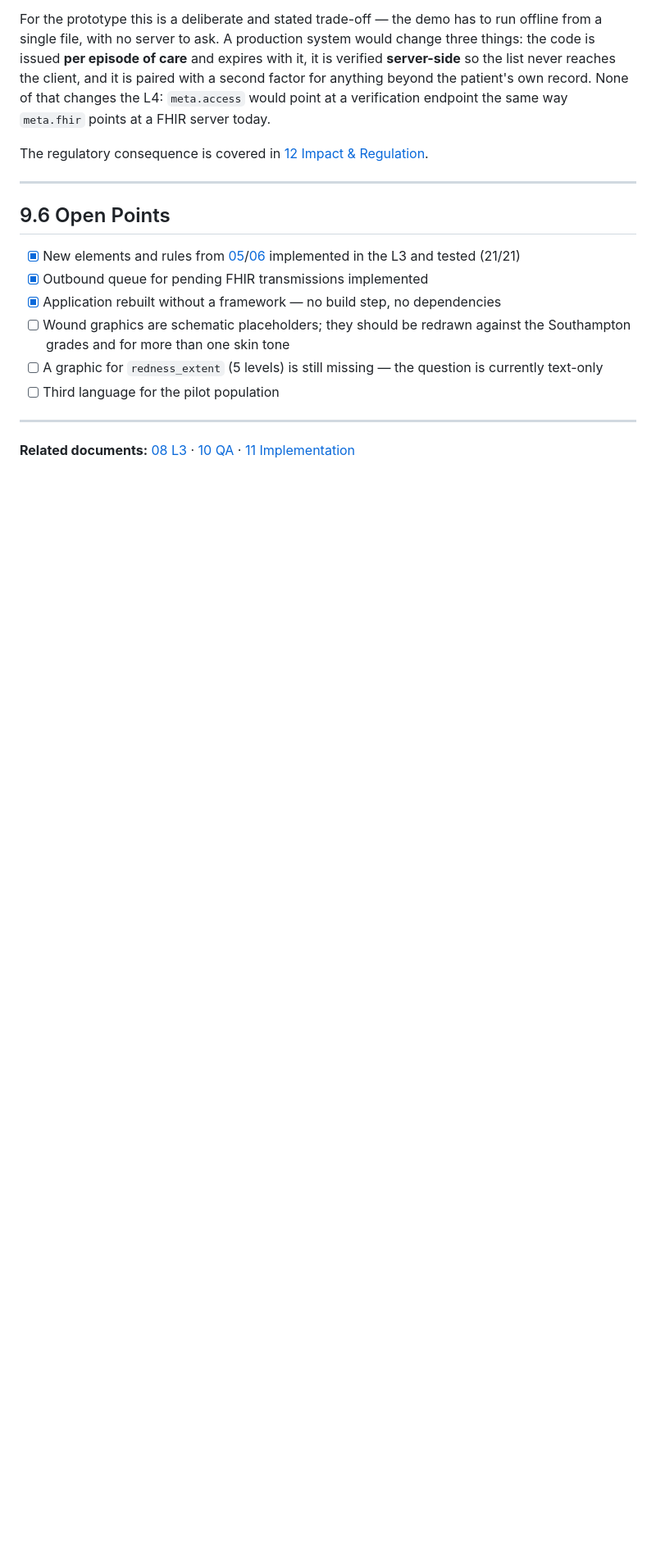
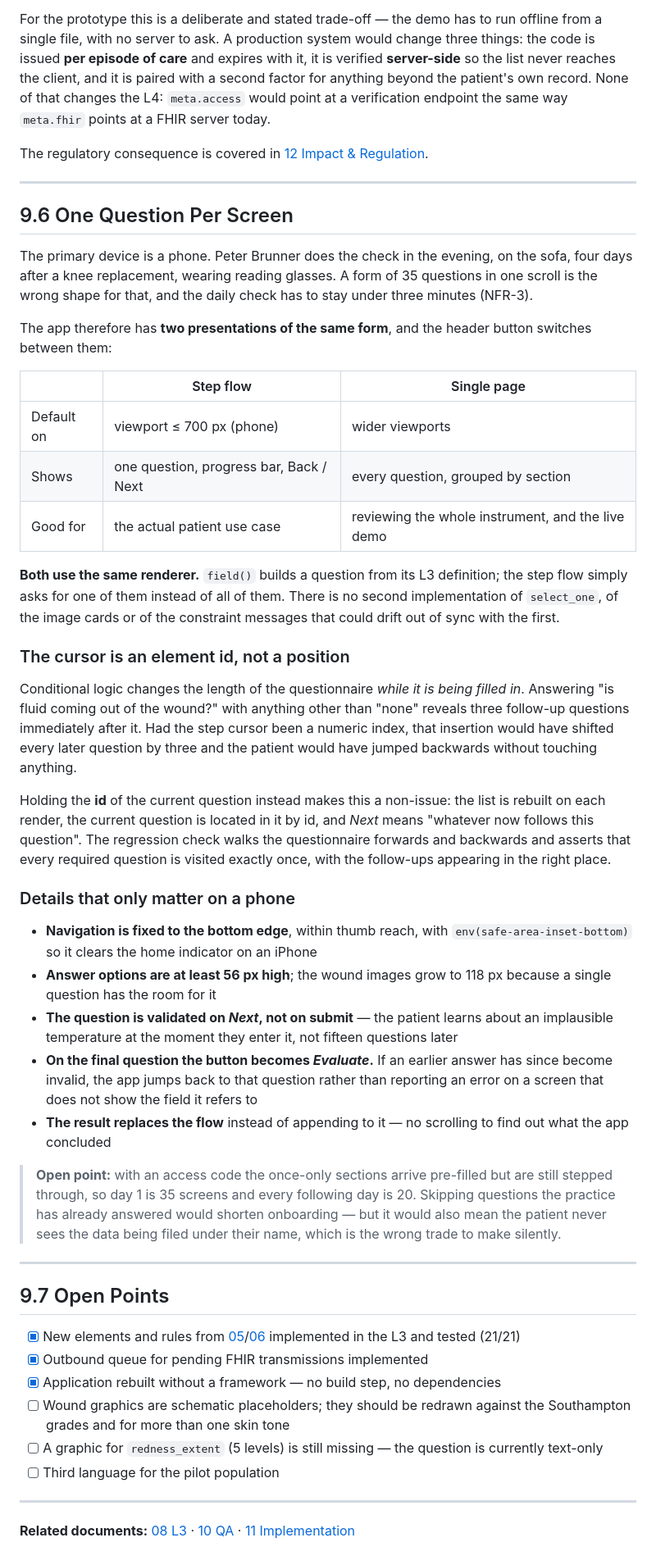
Before and after one commit to Sivanajani/smart-wound-guideline-app, a Markdown page: docs/09-l4-implementation-ux.md, the part around one of its changes. Shown at 82% size. Rendered like a GitHub page; blank space fills up the shorter version.

Commit message:
docs: Schrittfluss in 09 §9.6 dokumentieren
Beschreibt die zwei Darstellungen, warum der Cursor eine Element-ID
statt einer Position ist, und die Telefon-Details. Offener Punkt: Mit
Zugangscode sind die einmaligen Abschnitte vorbefuellt, werden aber
weiterhin durchgeblaettert — sie zu ueberspringen wuerde das Onboarding
verkuerzen, aber der Patientin auch die Daten vorenthalten, die unter
ihrem Namen abgelegt werden.

```diff
--- a/docs/09-l4-implementation-ux.md
+++ b/docs/09-l4-implementation-ux.md
@@ -181,7 +181,39 @@ The regulatory consequence is covered in [12 Impact & Regulation](12-impact-and-
 
 ---
 
-## 9.6 Open Points
+## 9.6 One Question Per Screen
+
+The primary device is a phone. Peter Brunner does the check in the evening, on the sofa, four days after a knee replacement, wearing reading glasses. A form of 35 questions in one scroll is the wrong shape for that, and the daily check has to stay under three minutes (NFR-3).
+
+The app therefore has **two presentations of the same form**, and the header button switches between them:
+
+| | Step flow | Single page |
+|---|---|---|
+| Default on | viewport ≤ 700 px (phone) | wider viewports |
+| Shows | one question, progress bar, Back / Next | every question, grouped by section |
+| Good for | the actual patient use case | reviewing the whole instrument, and the live demo |
+
+**Both use the same renderer.** `field()` builds a question from its L3 definition; the step flow simply asks for one of them instead of all of them. There is no second implementation of `select_one`, of the image cards or of the constraint messages that could drift out of sync with the first.
+
+### The cursor is an element id, not a position
+
+Conditional logic changes the length of the questionnaire *while it is being filled in*. Answering "is fluid coming out of the wound?" with anything other than "none" reveals three follow-up questions immediately after it. Had the step cursor been a numeric index, that insertion would have shifted every later question by three and the patient would have jumped backwards without touching anything.
+
+Holding the **id** of the current question instead makes this a non-issue: the list is rebuilt on each render, the current question is located in it by id, and *Next* means "whatever now follows this question". The regression check walks the questionnaire forwards and backwards and asserts that every required question is visited exactly once, with the follow-ups appearing in the right place.
+
+### Details that only matter on a phone
+
+- **Navigation is fixed to the bottom edge**, within thumb reach, with `env(safe-area-inset-bottom)` so it clears the home indicator on an iPhone
+- **Answer options are at least 56 px high**; the wound images grow to 118 px because a single question has the room for it
+- **The question is validated on *Next*, not on submit** — the patient learns about an implausible temperature at the moment they enter it, not fifteen questions later
+- **On the final question the button becomes *Evaluate*.** If an earlier answer has since become invalid, the app jumps back to that question rather than reporting an error on a screen that does not show the field it refers to
+- **The result replaces the flow** instead of appending to it — no scrolling to find out what the app concluded
+
+> **Open point:** with an access code the once-only sections arrive pre-filled but are still stepped through, so day 1 is 35 screens and every following day is 20. Skipping questions the practice has already answered would shorten onboarding — but it would also mean the patient never sees the data being filed under their name, which is the wrong trade to make silently.
+
+---
+
+## 9.7 Open Points
 
 - [x] New elements and rules from [05](05-l2-data-dictionary.md)/[06](06-l2-decision-logic.md) implemented in the L3 and tested (21/21)
 - [x] Outbound queue for pending FHIR transmissions implemented
```
Also changed, not shown: other parts of docs/09-l4-implementation-ux.md (+1 -1 lines).
